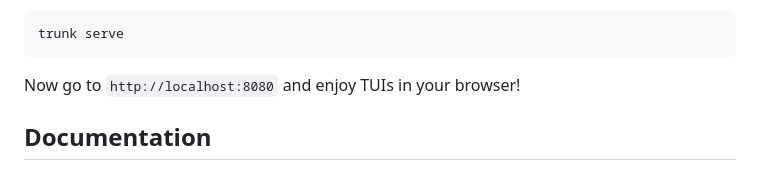
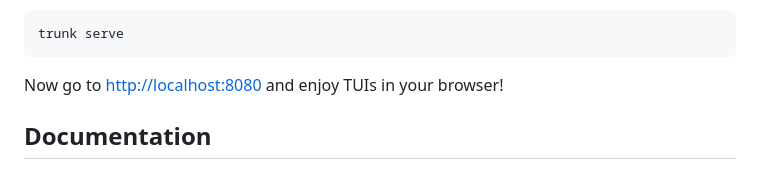
Before and after one commit to orhun/ratzilla, a Markdown page: README.md, the part around the change. GitHub-like rendering.

Commit message:
Turn localhost url into markdown link

````diff
--- a/README.md
+++ b/README.md
@@ -119,7 +119,7 @@ Then serve it on your browser:
 trunk serve
 ```
 
-Now go to `http://localhost:8080` and enjoy TUIs in your browser!
+Now go to [http://localhost:8080](http://localhost:8080) and enjoy TUIs in your browser!
 
 ## Documentation
 
````
